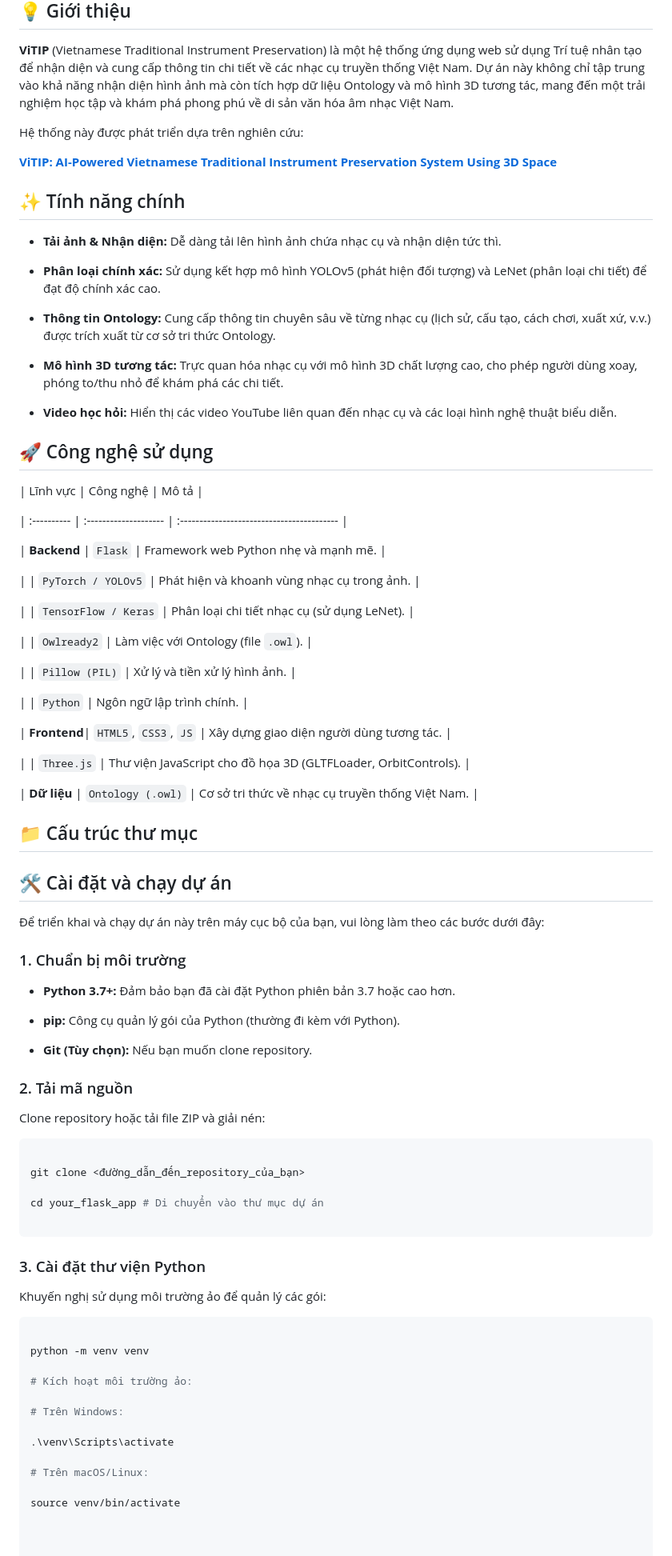
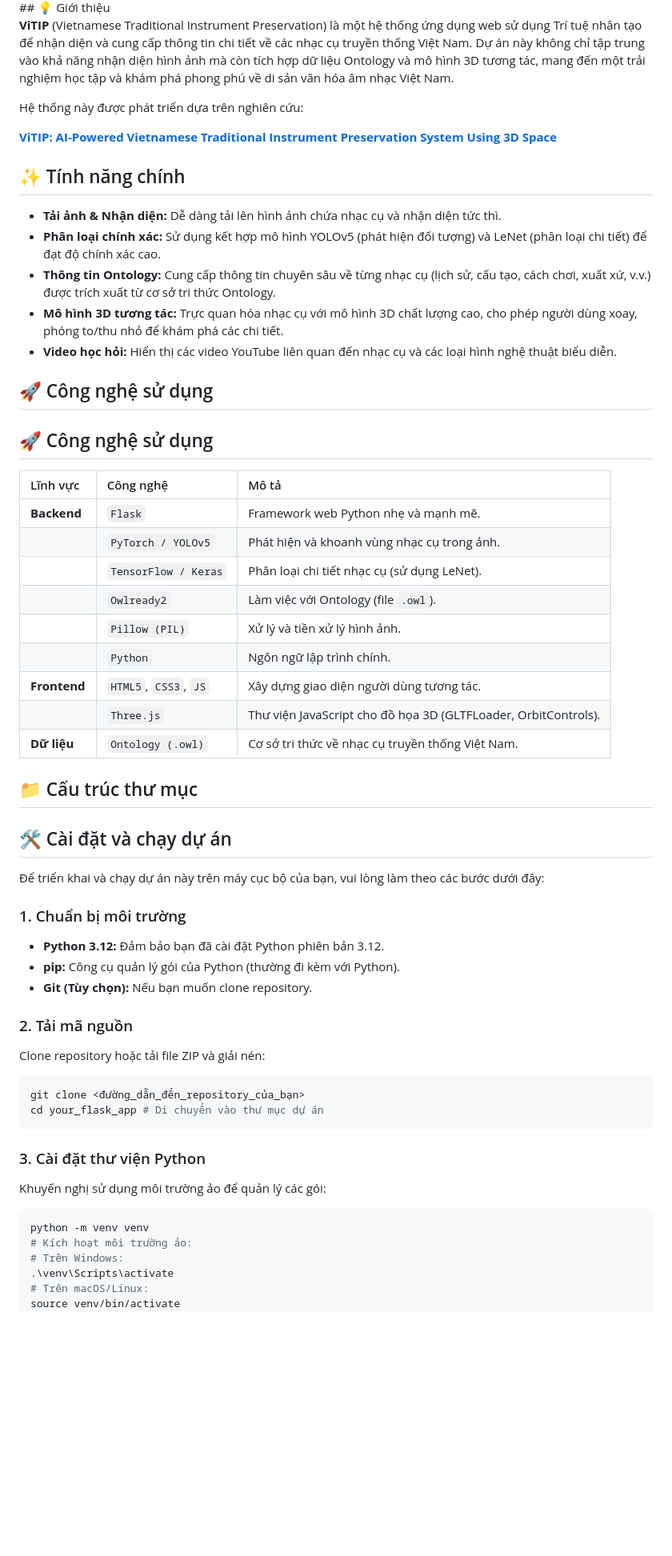
Before and after one commit to NT-Hieu203/ViTIP, a Markdown page: README.md, the part around the change printed below. Shown: that part at 80% size. Drawn GitHub-style; blank space fills up the shorter version.

````diff
--- a/README.md
+++ b/README.md
@@ -9,121 +6,65 @@
 ## 💡 Giới thiệu
 
-
-
 **ViTIP** (Vietnamese Traditional Instrument Preservation) là một hệ thống ứng dụng web sử dụng Trí tuệ nhân tạo để nhận diện và cung cấp thông tin chi tiết về các nhạc cụ truyền thống Việt Nam. Dự án này không chỉ tập trung vào khả năng nhận diện hình ảnh mà còn tích hợp dữ liệu Ontology và mô hình 3D tương tác, mang đến một trải nghiệm học tập và khám phá phong phú về di sản văn hóa âm nhạc Việt Nam.
-
-
 
 Hệ thống này được phát triển dựa trên nghiên cứu:
 
 **[ViTIP: AI-Powered Vietnamese Traditional Instrument Preservation System Using 3D Space](https://link.springer.com/chapter/10.1007/978-3-031-60295-8_7)**
 
-
-
 ## ✨ Tính năng chính
 
-
-
 * **Tải ảnh & Nhận diện:** Dễ dàng tải lên hình ảnh chứa nhạc cụ và nhận diện tức thì.
-
 * **Phân loại chính xác:** Sử dụng kết hợp mô hình YOLOv5 (phát hiện đối tượng) và LeNet (phân loại chi tiết) để đạt độ chính xác cao.
-
 * **Thông tin Ontology:** Cung cấp thông tin chuyên sâu về từng nhạc cụ (lịch sử, cấu tạo, cách chơi, xuất xứ, v.v.) được trích xuất từ cơ sở tri thức Ontology.
-
 * **Mô hình 3D tương tác:** Trực quan hóa nhạc cụ với mô hình 3D chất lượng cao, cho phép người dùng xoay, phóng to/thu nhỏ để khám phá các chi tiết.
-
 * **Video học hỏi:** Hiển thị các video YouTube liên quan đến nhạc cụ và các loại hình nghệ thuật biểu diễn.
-
-
 
 ## 🚀 Công nghệ sử dụng
 
-
+## 🚀 Công nghệ sử dụng
 
 | Lĩnh vực    | Công nghệ             | Mô tả                                      |
-
 | :---------- | :-------------------- | :----------------------------------------- |
-
 | **Backend** | `Flask`               | Framework web Python nhẹ và mạnh mẽ.         |
-
 |             | `PyTorch / YOLOv5`    | Phát hiện và khoanh vùng nhạc cụ trong ảnh.  |
-
 |             | `TensorFlow / Keras`  | Phân loại chi tiết nhạc cụ (sử dụng LeNet). |
-
 |             | `Owlready2`           | Làm việc với Ontology (file `.owl`).        |
-
 |             | `Pillow (PIL)`        | Xử lý và tiền xử lý hình ảnh.               |
-
 |             | `Python`              | Ngôn ngữ lập trình chính.                   |
-
 | **Frontend**| `HTML5`, `CSS3`, `JS` | Xây dựng giao diện người dùng tương tác.    |
-
 |             | `Three.js`            | Thư viện JavaScript cho đồ họa 3D (GLTFLoader, OrbitControls). |
-
 | **Dữ liệu** | `Ontology (.owl)`     | Cơ sở tri thức về nhạc cụ truyền thống Việt Nam. |
-
-
 
 ## 📁 Cấu trúc thư mục
 
 
 
-
-
 ## 🛠️ Cài đặt và chạy dự án
-
-
 
 Để triển khai và chạy dự án này trên máy cục bộ của bạn, vui lòng làm theo các bước dưới đây:
 
-
-
 ### 1. Chuẩn bị môi trường
 
-
-
-* **Python 3.7+:** Đảm bảo bạn đã cài đặt Python phiên bản 3.7 hoặc cao hơn.
-
+* **Python 3.12:** Đảm bảo bạn đã cài đặt Python phiên bản 3.12.
 * **pip:** Công cụ quản lý gói của Python (thường đi kèm với Python).
-
 * **Git (Tùy chọn):** Nếu bạn muốn clone repository.
-
-
 
 ### 2. Tải mã nguồn
 
-
-
 Clone repository hoặc tải file ZIP và giải nén:
 
-
-
 ```bash
-
 git clone <đường_dẫn_đến_repository_của_bạn>
-
 cd your_flask_app # Di chuyển vào thư mục dự án
-
 ```
 
 ### 3. Cài đặt thư viện Python
-
 Khuyến nghị sử dụng môi trường ảo để quản lý các gói:
-
 ```bash
-
 python -m venv venv
-
 # Kích hoạt môi trường ảo:
-
 # Trên Windows:
-
 .\venv\Scripts\activate
-
 # Trên macOS/Linux:
-
 source venv/bin/activate
-
-
-
 # Cài đặt các thư viện từ requirements.txt:
````
Also changed, not shown: other parts of README.md (+5 -48 lines).
